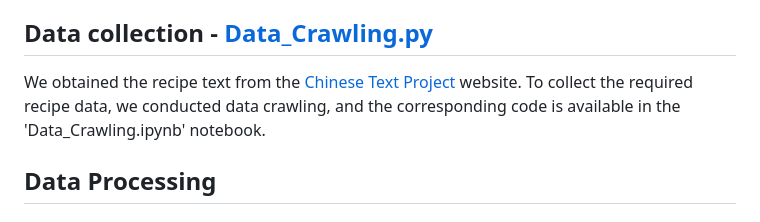
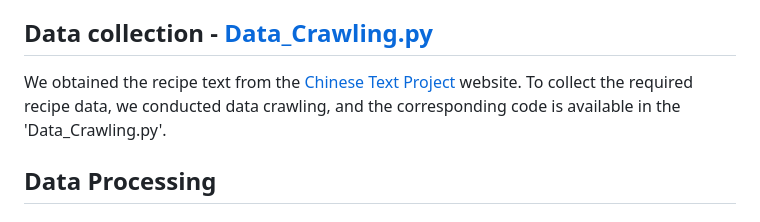
Before and after one commit to changchuntzu0618/DH405-CookingBook, a Markdown page: README.md, the part around the change. Rendered like a GitHub page.

```diff
--- a/README.md
+++ b/README.md
@@ -3,7 +3,7 @@
 This project is part of the DH405 Digital Humanities course and aims to digitize an Ancient Chinese Cookbook and medical text known as [**YinShanZhengYao**](https://en.wikipedia.org/wiki/Yinshan_zhengyao). Published in 1330, this text holds significant cultural importance in the field of Chinese medical technology. The project involves tasks such as data collection, data processing, data analysis, and the construction of a web platform.
 
 ## Data collection - [Data_Crawling.py](./Data_Crawling.py)
-We obtained the recipe text from the [Chinese Text Project](https://ctext.org/wiki.pl?if=en&res=968624&remap=gb) website. To collect the required recipe data, we conducted data crawling, and the corresponding code is available in the 'Data_Crawling.ipynb' notebook.
+We obtained the recipe text from the [Chinese Text Project](https://ctext.org/wiki.pl?if=en&res=968624&remap=gb) website. To collect the required recipe data, we conducted data crawling, and the corresponding code is available in the 'Data_Crawling.py'.
 
 ## Data Processing
 ### Construct dataset - [Dataset_construct.py](./Dataset_construct.py)
```
